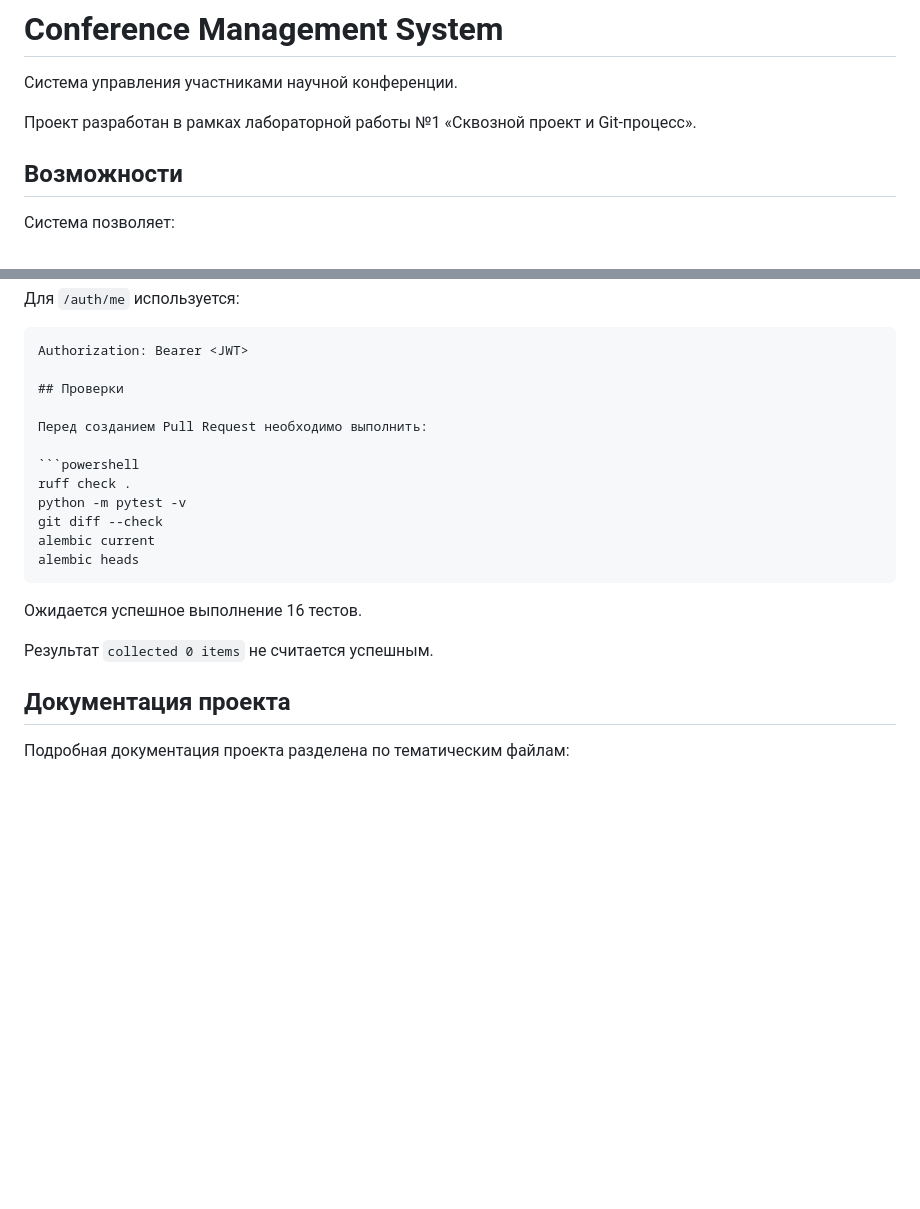
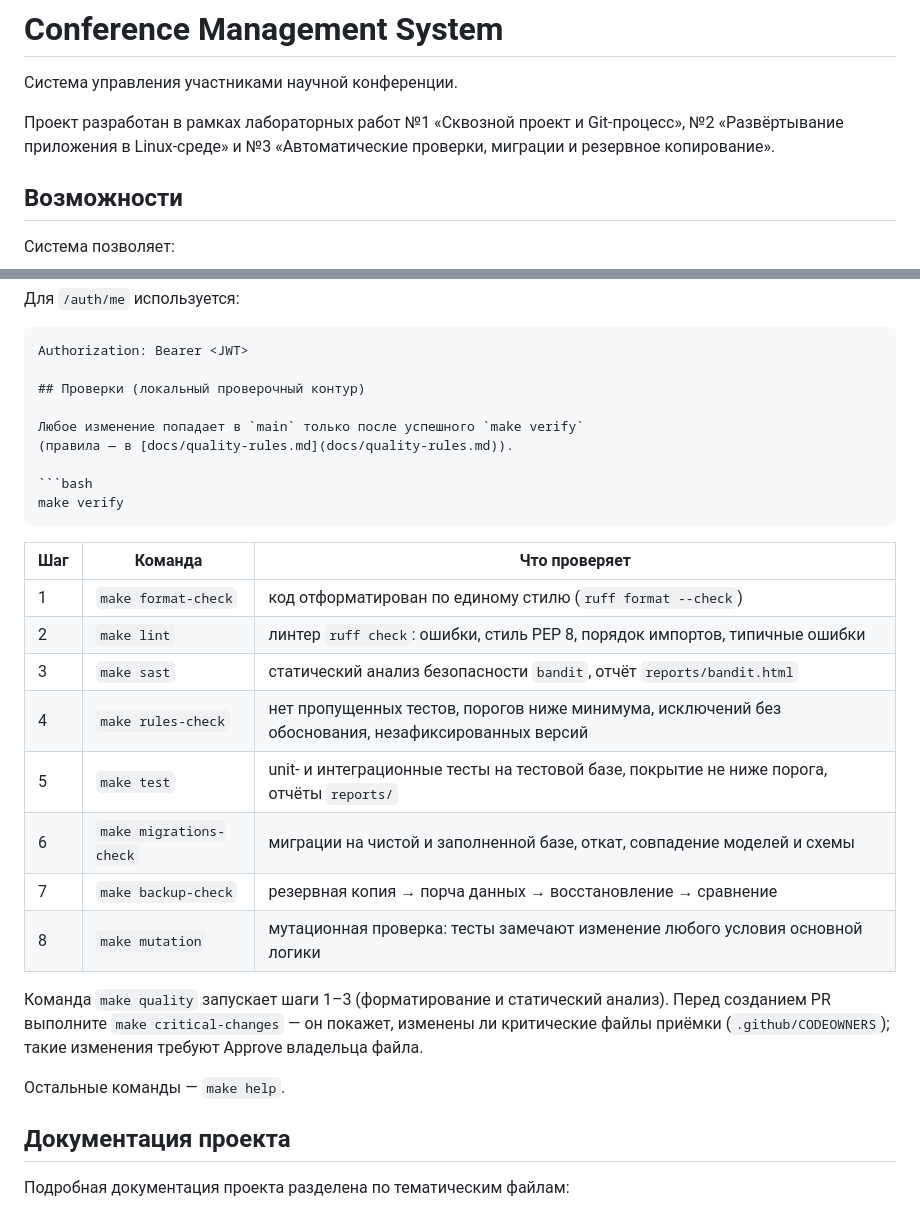
Before and after one commit to Ekaterinakokonina200/conference_DevOps, a Markdown page: README.md, 2 parts joined by grey strips. Rendered like a GitHub page; blank space fills up the shorter version.

````diff
--- a/README.md
+++ b/README.md
@@ -2,7 +2,7 @@
 
 Система управления участниками научной конференции.
 
-Проект разработан в рамках лабораторной работы №1 «Сквозной проект и Git-процесс».
+Проект разработан в рамках лабораторных работ №1 «Сквозной проект и Git-процесс», №2 «Развёртывание приложения в Linux-среде» и №3 «Автоматические проверки, миграции и резервное копирование».
 
 ## Возможности
 
@@ -168,20 +129,32 @@ python -m uvicorn app.main:app --reload
 ```http
 Authorization: Bearer <JWT>
 
-## Проверки
+## Проверки (локальный проверочный контур)
 
-Перед созданием Pull Request необходимо выполнить:
+Любое изменение попадает в `main` только после успешного `make verify`
+(правила — в [docs/quality-rules.md](docs/quality-rules.md)).
 
-```powershell
-ruff check .
-python -m pytest -v
-git diff --check
-alembic current
-alembic heads
+```bash
+make verify
 ```
-Ожидается успешное выполнение 16 тестов.
 
-Результат `collected 0 items` не считается успешным.
+| Шаг | Команда | Что проверяет |
+|---|---|---|
+| 1 | `make format-check` | код отформатирован по единому стилю (`ruff format --check`) |
+| 2 | `make lint` | линтер `ruff check`: ошибки, стиль PEP 8, порядок импортов, типичные ошибки |
+| 3 | `make sast` | статический анализ безопасности `bandit`, отчёт `reports/bandit.html` |
+| 4 | `make rules-check` | нет пропущенных тестов, порогов ниже минимума, исключений без обоснования, незафиксированных версий |
+| 5 | `make test` | unit- и интеграционные тесты на тестовой базе, покрытие не ниже порога, отчёты `reports/` |
+| 6 | `make migrations-check` | миграции на чистой и заполненной базе, откат, совпадение моделей и схемы |
+| 7 | `make backup-check` | резервная копия → порча данных → восстановление → сравнение |
+| 8 | `make mutation` | мутационная проверка: тесты замечают изменение любого условия основной логики |
+
+Команда `make quality` запускает шаги 1–3 (форматирование и статический
+анализ). Перед созданием PR выполните `make critical-changes` — он покажет,
+изменены ли критические файлы приёмки (`.github/CODEOWNERS`); такие
+изменения требуют Approve владельца файла.
+
+Остальные команды — `make help`.
 
 ## Документация проекта
 
````
Also changed, not shown: other parts of README.md (+21 -56 lines).
